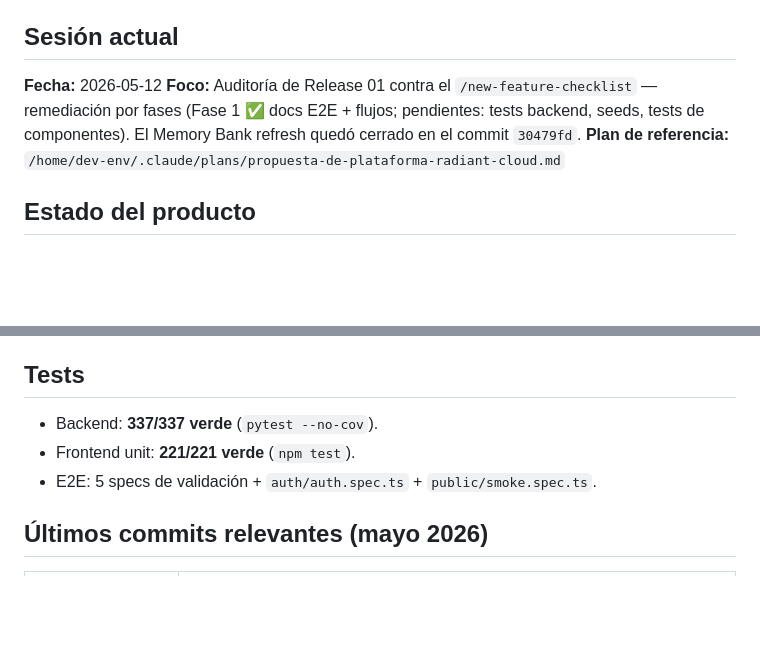
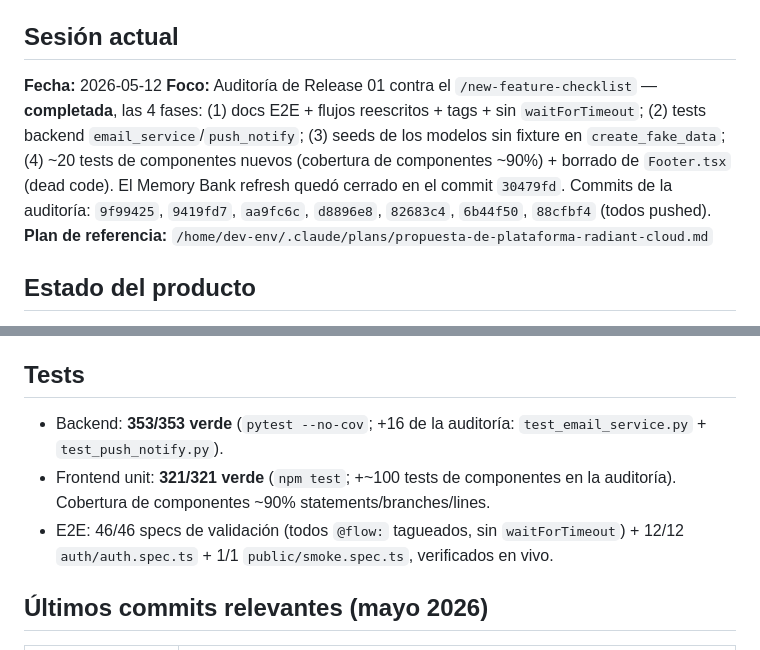
Before and after one commit to carlos18bp/albunmania_project, a Markdown page: tasks/active_context.md, 2 parts joined by grey strips. Rendered like a GitHub page; blank space fills up the shorter version.

```diff
--- a/tasks/active_context.md
+++ b/tasks/active_context.md
@@ -6,7 +6,7 @@
 ## Sesión actual
 
 **Fecha:** 2026-05-12
-**Foco:** Auditoría de Release 01 contra el `/new-feature-checklist` — remediación por fases (Fase 1 ✅ docs E2E + flujos; pendientes: tests backend, seeds, tests de componentes). El Memory Bank refresh quedó cerrado en el commit `30479fd`.
+**Foco:** Auditoría de Release 01 contra el `/new-feature-checklist` — **completada**, las 4 fases: (1) docs E2E + flujos reescritos + tags + sin `waitForTimeout`; (2) tests backend `email_service`/`push_notify`; (3) seeds de los modelos sin fixture en `create_fake_data`; (4) ~20 tests de componentes nuevos (cobertura de componentes ~90%) + borrado de `Footer.tsx` (dead code). El Memory Bank refresh quedó cerrado en el commit `30479fd`. Commits de la auditoría: `9f99425`, `9419fd7`, `aa9fc6c`, `d8896e8`, `82683c4`, `6b44f50`, `88cfbf4` (todos pushed).
 **Plan de referencia:** `/home/dev-env/.claude/plans/propuesta-de-plataforma-radiant-cloud.md`
 
 ## Estado del producto
@@ -26,9 +26,9 @@
 
 ## Tests
 
-- Backend: **337/337 verde** (`pytest --no-cov`).
-- Frontend unit: **221/221 verde** (`npm test`).
-- E2E: 5 specs de validación + `auth/auth.spec.ts` + `public/smoke.spec.ts`.
+- Backend: **353/353 verde** (`pytest --no-cov`; +16 de la auditoría: `test_email_service.py` + `test_push_notify.py`).
+- Frontend unit: **321/321 verde** (`npm test`; +~100 tests de componentes en la auditoría). Cobertura de componentes ~90% statements/branches/lines.
+- E2E: 46/46 specs de validación (todos `@flow:` tagueados, sin `waitForTimeout`) + 12/12 `auth/auth.spec.ts` + 1/1 `public/smoke.spec.ts`, verificados en vivo.
 
 ## Últimos commits relevantes (mayo 2026)
 
```
Also changed, not shown: docs/methodology/lessons-learned.md (+33 -1 lines), tasks/tasks_plan.md (+7 -7 lines).
